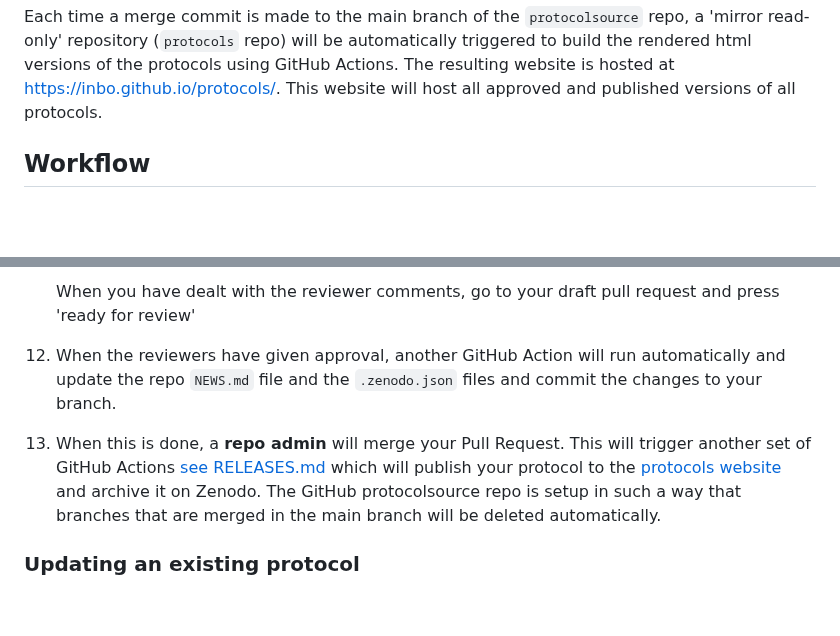
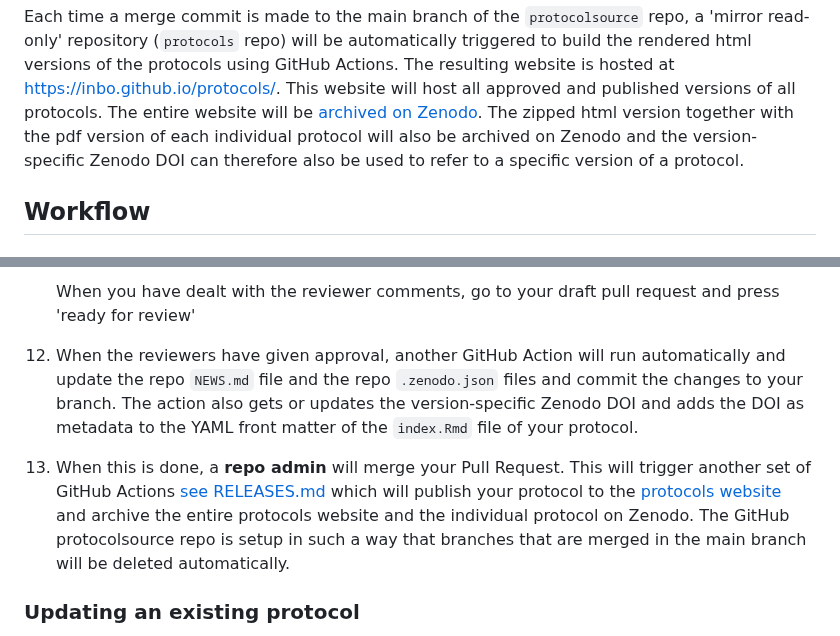
Before and after one commit to inbo/protocolsource, a Markdown page: CONTRIBUTING.md, 2 parts joined by grey strips. Rendered like a GitHub page; blank space fills up the shorter version.

Commit message:
update contributing guidelines

```diff
--- a/CONTRIBUTING.md
+++ b/CONTRIBUTING.md
@@ -163,6 +163,8 @@ Note that the merge commit to which these tags are attached represents an entire
 Each time a merge commit is made to the main branch of the `protocolsource` repo, a 'mirror read-only' repository (`protocols` repo) will be automatically triggered to build the rendered html versions of the protocols using GitHub Actions.
 The resulting website is hosted at https://inbo.github.io/protocols/.
 This website will host all approved and published versions of all protocols.
+The entire website will be [archived on Zenodo](https://doi.org/10.5281/zenodo.7619958).
+The zipped html version together with the pdf version of each individual protocol will also be archived on Zenodo and the version-specific Zenodo DOI can therefore also be used to refer to a specific version of a protocol.
 
 ## Workflow
 
@@ -250,9 +252,9 @@ This website will host all approved and published versions of all protocols.
 
     When you have dealt with the reviewer comments, go to your draft pull request and press 'ready for review'
 
-12. When the reviewers have given approval, another GitHub Action will run automatically and update the repo `NEWS.md` file and the `.zenodo.json` files and commit the changes to your branch.
+12. When the reviewers have given approval, another GitHub Action will run automatically and update the repo `NEWS.md` file and the repo `.zenodo.json` files and commit the changes to your branch. The action also gets or updates the version-specific Zenodo DOI and adds the DOI as metadata to the YAML front matter of the `index.Rmd` file of your protocol.
 
-13. When this is done, a **repo admin** will merge your Pull Request. This will trigger another set of GitHub Actions [see RELEASES.md](RELEASES.md) which will publish your protocol to the [protocols website](https://inbo.github.io/protocols/) and archive it on Zenodo. The GitHub protocolsource repo is setup in such a way that branches that are merged in the main branch will be deleted automatically.
+13. When this is done, a **repo admin** will merge your Pull Request. This will trigger another set of GitHub Actions [see RELEASES.md](RELEASES.md) which will publish your protocol to the [protocols website](https://inbo.github.io/protocols/) and archive the entire protocols website and the individual protocol on Zenodo. The GitHub protocolsource repo is setup in such a way that branches that are merged in the main branch will be deleted automatically.
 
 ### Updating an existing protocol
 
```
Also changed, not shown: other parts of CONTRIBUTING.md (+1 -1 lines).
